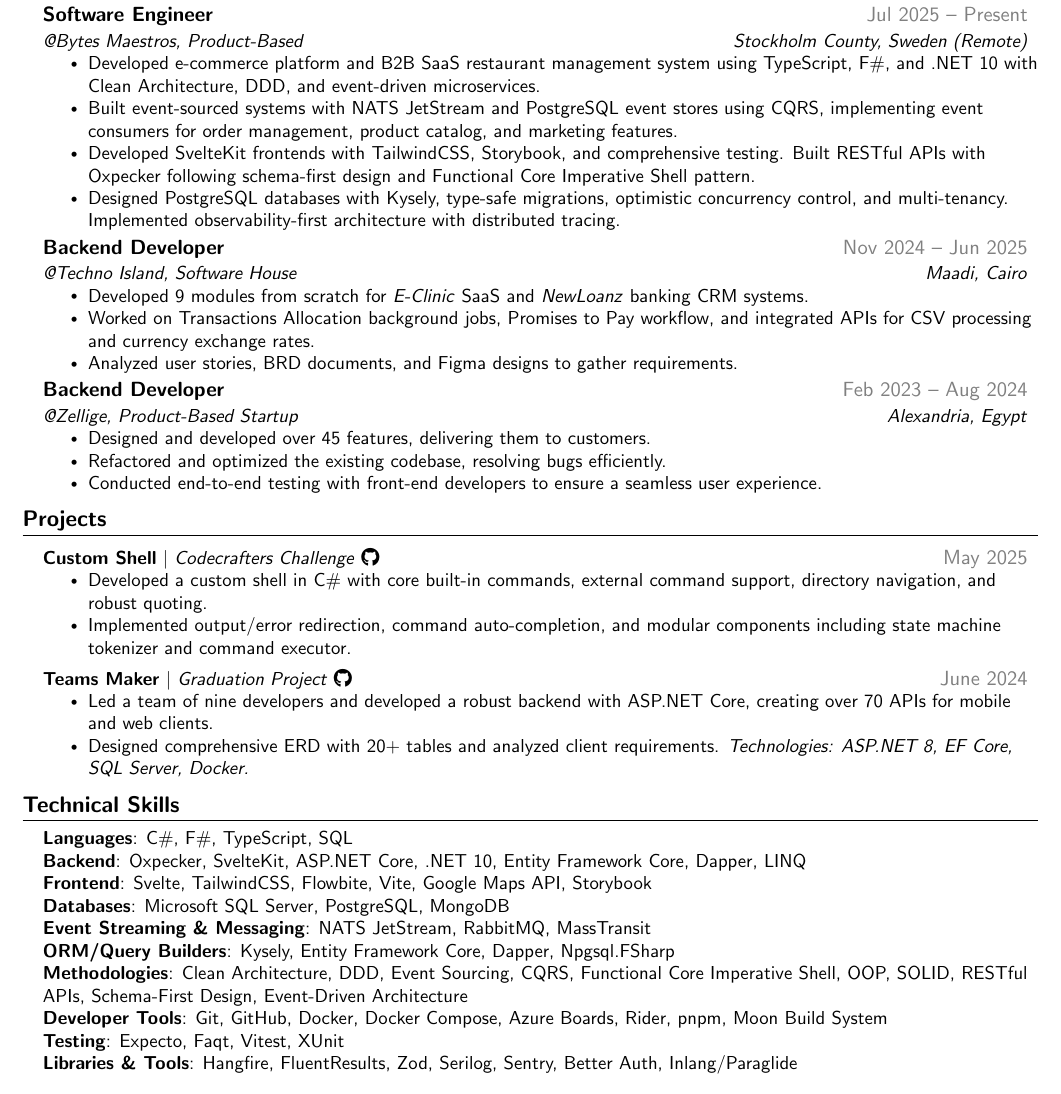
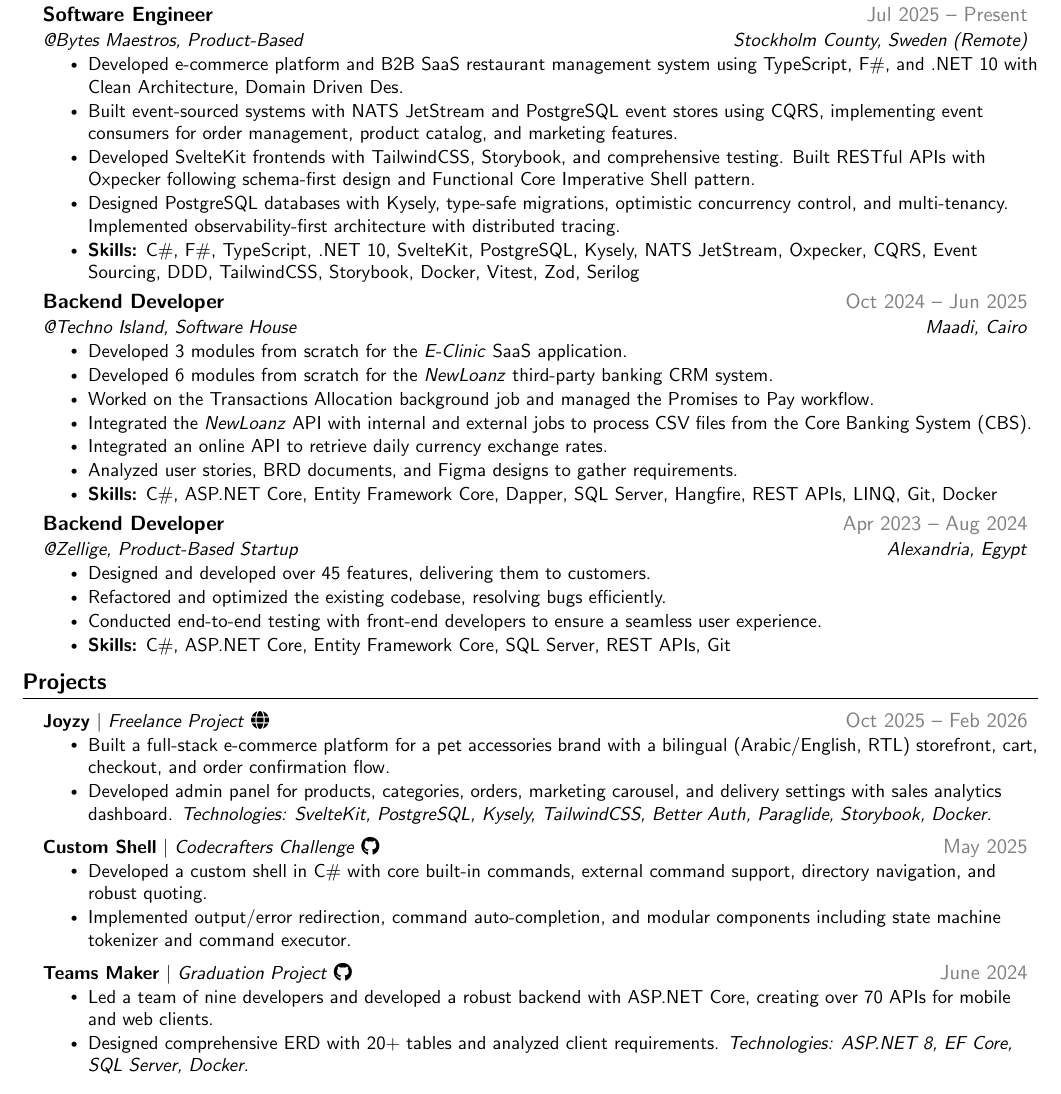
Before and after one commit to MuhammadSaadd/LatexCV, a LaTeX CV (CV.tex): part of the page, cut so that both start at the same text. Compiled offline with pdfLaTeX.

Commit message:
STDIN Update CV with Joyzy project and per-role skills.
Add the Joyzy freelance e-commerce project with a live storefront link,
inline skills under each experience entry, and restored job descriptions.
Comment out the standalone Technical Skills section to fit a one-page layout.

Co-authored-by: Cursor <cursoragent@cursor.com>

```diff
--- a/CV.tex
+++ b/CV.tex
@@ -63,6 +63,8 @@
     \end{tabular*}\vspace{-8pt}
 }
 
+\newcommand{\resumeRoleSkills}[1]{\resumeItem{\textbf{Skills:} #1}}
+
 \renewcommand\labelitemii{$\vcenter{\hbox{\tiny$\bullet$}}$}
 \newcommand{\resumeSubHeadingListStart}{\begin{itemize}[leftmargin=0.15in, label={}]}
 \newcommand{\resumeSubHeadingListEnd}{\end{itemize}}
@@ -103,28 +105,34 @@
       {Software Engineer}{\textcolor{gray}{Jul 2025 -- Present}}
       {@Bytes Maestros, Product-Based}{Stockholm County, Sweden (Remote)}
       \resumeItemListStart
-        \resumeItem{Developed e-commerce platform and B2B SaaS restaurant management system using TypeScript, F\#, and .NET 10 with Clean Architecture, DDD, and event-driven microservices.}
+        \resumeItem{Developed e-commerce platform and B2B SaaS restaurant management system using TypeScript, F\#, and .NET 10 with Clean Architecture, Domain Driven Des.}
         \resumeItem{Built event-sourced systems with NATS JetStream and PostgreSQL event stores using CQRS, implementing event consumers for order management, product catalog, and marketing features.}
         \resumeItem{Developed SvelteKit frontends with TailwindCSS, Storybook, and comprehensive testing. Built RESTful APIs with Oxpecker following schema-first design and Functional Core Imperative Shell pattern.}
         \resumeItem{Designed PostgreSQL databases with Kysely, type-safe migrations, optimistic concurrency control, and multi-tenancy. Implemented observability-first architecture with distributed tracing.}
+        \resumeRoleSkills{C\#, F\#, TypeScript, .NET 10, SvelteKit, PostgreSQL, Kysely, NATS JetStream, Oxpecker, CQRS, Event Sourcing, DDD, TailwindCSS, Storybook, Docker, Vitest, Zod, Serilog}
       \resumeItemListEnd
 
     \resumeSubheading
-      {Backend Developer}{\textcolor{gray}{Nov 2024 -- Jun 2025}}
+      {Backend Developer}{\textcolor{gray}{Oct 2024 -- Jun 2025}}
       {@Techno Island, Software House}{Maadi, Cairo}
       \resumeItemListStart
-        \resumeItem{Developed 9 modules from scratch for \emph{E-Clinic} SaaS and \emph{NewLoanz} banking CRM systems.}
-        \resumeItem{Worked on Transactions Allocation background jobs, Promises to Pay workflow, and integrated APIs for CSV processing and currency exchange rates.}
+        \resumeItem{Developed 3 modules from scratch for the \emph{E-Clinic} SaaS application.}
+        \resumeItem{Developed 6 modules from scratch for the \emph{NewLoanz} third-party banking CRM system.}
+        \resumeItem{Worked on the Transactions Allocation background job and managed the Promises to Pay workflow.}
+        \resumeItem{Integrated the \emph{NewLoanz} API with internal and external jobs to process CSV files from the Core Banking System (CBS).}
+        \resumeItem{Integrated an online API to retrieve daily currency exchange rates.}
         \resumeItem{Analyzed user stories, BRD documents, and Figma designs to gather requirements.}
+        \resumeRoleSkills{C\#, ASP.NET Core, Entity Framework Core, Dapper, SQL Server, Hangfire, REST APIs, LINQ, Git, Docker}
       \resumeItemListEnd
 
     \resumeSubheading
-      {Backend Developer}{\textcolor{gray}{Feb 2023 -- Aug 2024}}
+      {Backend Developer}{\textcolor{gray}{Apr 2023 -- Aug 2024}}
       {@Zellige, Product-Based Startup}{Alexandria, Egypt}
       \resumeItemListStart
         \resumeItem{Designed and developed over 45 features, delivering them to customers.}
         \resumeItem{Refactored and optimized the existing codebase, resolving bugs efficiently.}
         \resumeItem{Conducted end-to-end testing with front-end developers to ensure a seamless user experience.}
+        \resumeRoleSkills{C\#, ASP.NET Core, Entity Framework Core, SQL Server, REST APIs, Git}
       \resumeItemListEnd
 
 \resumeSubHeadingListEnd
@@ -132,6 +140,14 @@
 %-----------PROJECTS-----------
 \section{Projects}
 \resumeSubHeadingListStart
+
+    \resumeProjectHeading
+        {\textbf{Joyzy} $|$ \emph{Freelance Project}
+        \href{https://www.joyzy-pet-shop.com/en}{\faGlobe}}{\textcolor{gray}{Oct 2025 -- Feb 2026}}
+        \resumeItemListStart
+          \resumeItem{Built a full-stack e-commerce platform for a pet accessories brand with a bilingual (Arabic/English, RTL) storefront, cart, checkout, and order confirmation flow.}
+          \resumeItem{Developed admin panel for products, categories, orders, marketing carousel, and delivery settings with sales analytics dashboard. \textit{Technologies: SvelteKit, PostgreSQL, Kysely, TailwindCSS, Better Auth, Paraglide, Storybook, Docker.}}
+        \resumeItemListEnd
 
     \resumeProjectHeading
         {\textbf{Custom Shell} $|$ \emph{Codecrafters Challenge}
@@ -151,21 +167,21 @@
 \resumeSubHeadingListEnd
 
 %-----------TECHNICAL SKILLS-----------
-\section{Technical Skills}
-\begin{itemize}[leftmargin=0.15in, label={}]
-    \small{\item{
-     \textbf{Languages}{: C\#, F\#, TypeScript, SQL} \\
-     \textbf{Backend}{: Oxpecker, SvelteKit, ASP.NET Core, .NET 10, Entity Framework Core, Dapper, LINQ } \\
-     \textbf{Frontend}{: Svelte, TailwindCSS, Flowbite, Vite, Google Maps API, Storybook} \\
-     \textbf{Databases}{: Microsoft SQL Server, PostgreSQL, MongoDB} \\
-     \textbf{Event Streaming \& Messaging}{: NATS JetStream, RabbitMQ, MassTransit} \\
-     \textbf{ORM/Query Builders}{: Kysely, Entity Framework Core, Dapper, Npgsql.FSharp} \\
-     \textbf{Methodologies}{: Clean Architecture, DDD, Event Sourcing, CQRS, Functional Core Imperative Shell, OOP, SOLID, RESTful APIs, Schema-First Design, Event-Driven Architecture} \\
-     \textbf{Developer Tools}{: Git, GitHub, Docker, Docker Compose, Azure Boards, Rider, pnpm, Moon Build System} \\
-     \textbf{Testing}{: Expecto, Faqt, Vitest, XUnit} \\
-     \textbf{Libraries \& Tools}{: Hangfire, FluentResults, Zod, Serilog, Sentry, Better Auth, Inlang/Paraglide}
-    }}
-\end{itemize}
+% \section{Technical Skills}
+% \begin{itemize}[leftmargin=0.15in, label={}]
+%     \small{\item{
+%      \textbf{Languages}{: C\#, F\#, TypeScript, SQL} \\
+%      \textbf{Backend}{: Oxpecker, SvelteKit, ASP.NET Core, .NET 10, Entity Framework Core, Dapper, LINQ } \\
+%      \textbf{Frontend}{: Svelte, TailwindCSS, Flowbite, Vite, Google Maps API, Storybook} \\
+%      \textbf{Databases}{: Microsoft SQL Server, PostgreSQL, MongoDB} \\
+%      \textbf{Event Streaming \& Messaging}{: NATS JetStream, RabbitMQ, MassTransit} \\
+%      \textbf{ORM/Query Builders}{: Kysely, Entity Framework Core, Dapper, Npgsql.FSharp} \\
+%      \textbf{Methodologies}{: Clean Architecture, DDD, Event Sourcing, CQRS, Functional Core Imperative Shell, OOP, SOLID, RESTful APIs, Schema-First Design, Event-Driven Architecture} \\
+%      \textbf{Developer Tools}{: Git, GitHub, Docker, Docker Compose, Azure Boards, Rider, pnpm, Moon Build System} \\
+%      \textbf{Testing}{: Expecto, Faqt, Vitest, XUnit} \\
+%      \textbf{Libraries \& Tools}{: Hangfire, FluentResults, Zod, Serilog, Sentry, Better Auth, Inlang/Paraglide}
+%     }}
+% \end{itemize}
 
 %-----------CERTIFICATES-----------
 % \section{Certificates}
```
Also changed, not shown: CV.pdf, 4 other files.
